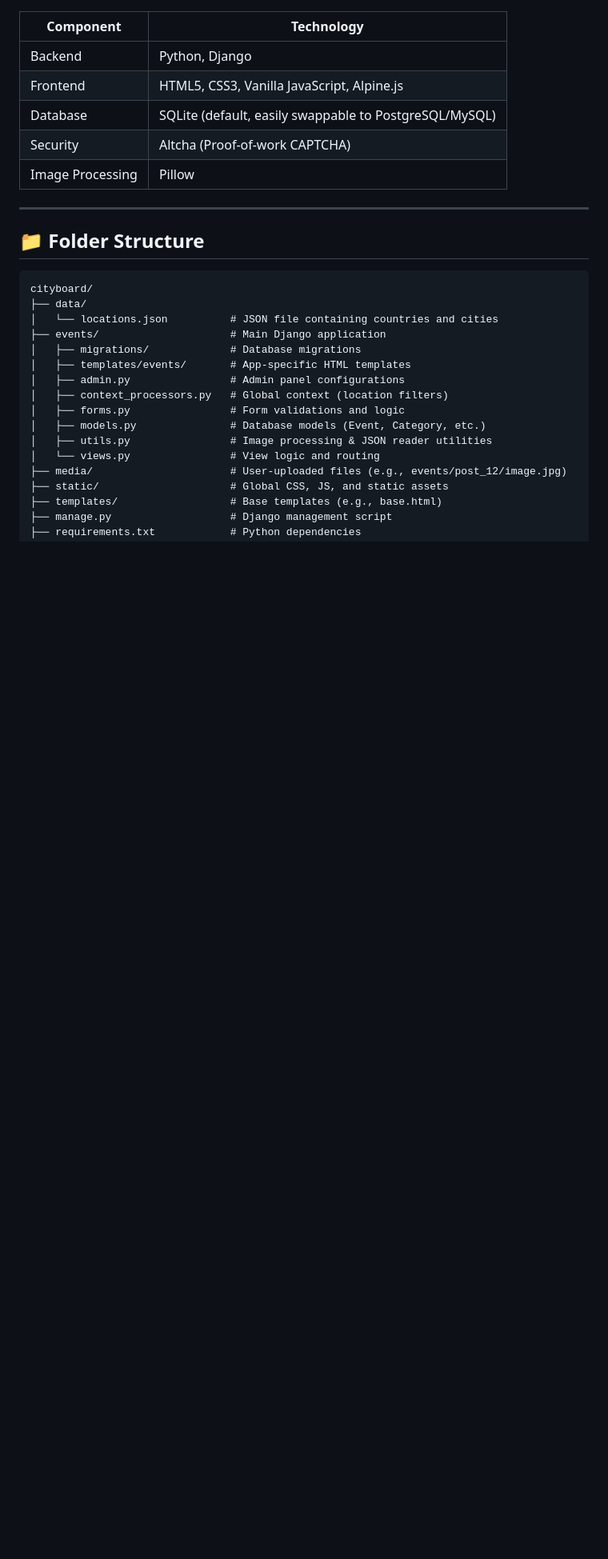
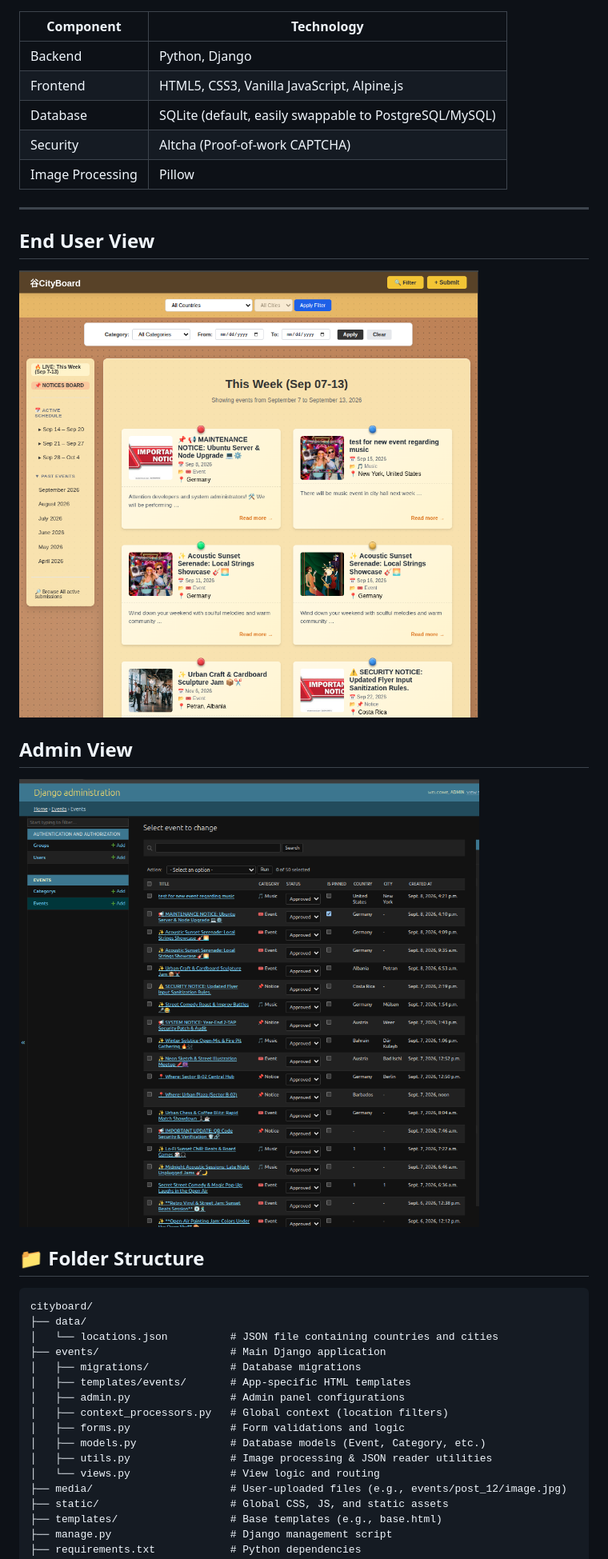
Before and after one commit to Cris-Cat/townpost, a Markdown page: README.md, the part around the change. Shown at 80% size. GitHub-like rendering; pictures changed too: media/admin-viewScreenshot.png (added), media/userview.png (added); blank space fills up the shorter version.

Commit message:
added screenshots view

```diff
--- a/README.md
+++ b/README.md
@@ -29,6 +29,10 @@
 | Image Processing | Pillow                                                 |
 
 ---
+## End User View
+![alt text](media/userview.png)
+## Admin View
+![alt text](media/admin-viewScreenshot.png)
 
 ## 📁 Folder Structure
 
```
Also changed, not shown: 1 other file.
